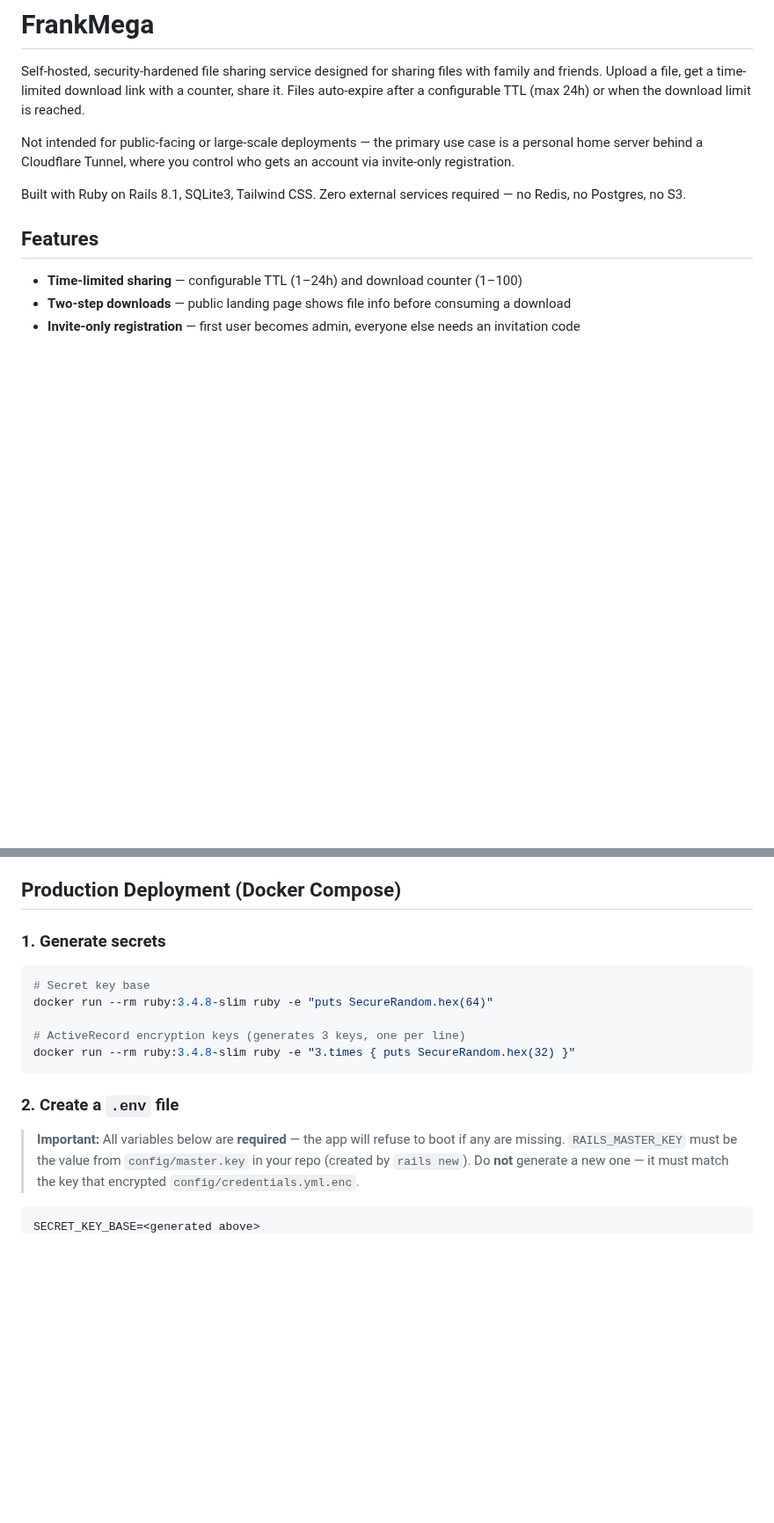
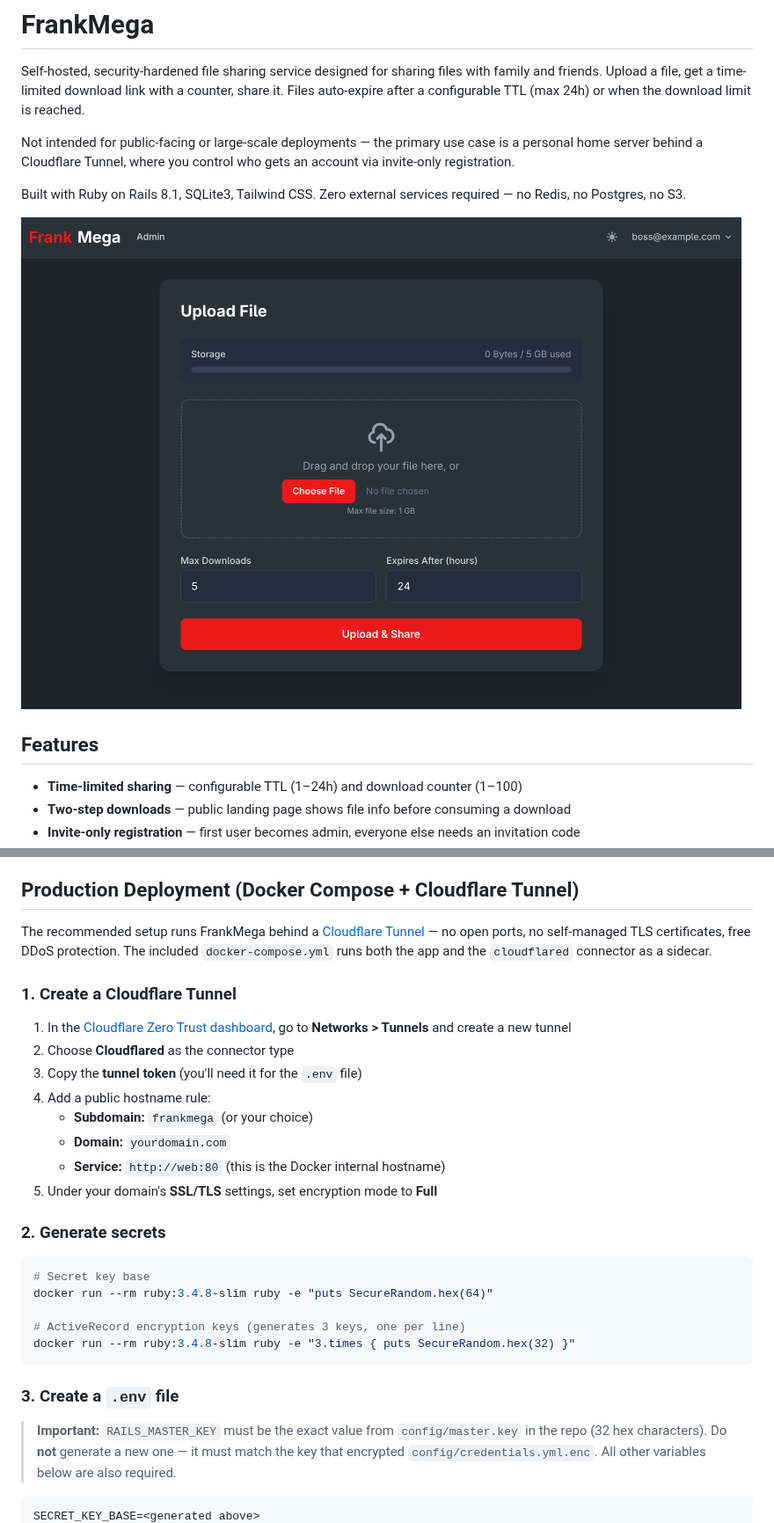
Before and after one commit to akitaonrails/FrankMega, a Markdown page: README.md, 2 parts joined by grey strips. Shown at 88% size. Drawn GitHub-style; pictures changed too: docs/upload_screen.png (added); blank space fills up the shorter version.

````diff
--- a/README.md
+++ b/README.md
@@ -5,6 +5,8 @@ Self-hosted, security-hardened file sharing service designed for sharing files w
 Not intended for public-facing or large-scale deployments — the primary use case is a personal home server behind a Cloudflare Tunnel, where you control who gets an account via invite-only registration.
 
 Built with Ruby on Rails 8.1, SQLite3, Tailwind CSS. Zero external services required — no Redis, no Postgres, no S3.
+
+![Upload screen](docs/upload_screen.png)
 
 ## Features
 
@@ -22,9 +24,22 @@ Built with Ruby on Rails 8.1, SQLite3, Tailwind CSS. Zero external services requ
 - **Real-time notifications** — Turbo Streams notify uploaders when their files are downloaded
 - **Auto-cleanup** — background jobs purge expired files and bans every 15 minutes
 
-## Production Deployment (Docker Compose)
+## Production Deployment (Docker Compose + Cloudflare Tunnel)
 
-### 1. Generate secrets
+The recommended setup runs FrankMega behind a [Cloudflare Tunnel](https://developers.cloudflare.com/cloudflare-one/connections/connect-networks/) — no open ports, no self-managed TLS certificates, free DDoS protection. The included `docker-compose.yml` runs both the app and the `cloudflared` connector as a sidecar.
+
+### 1. Create a Cloudflare Tunnel
+
+1. In the [Cloudflare Zero Trust dashboard](https://one.dash.cloudflare.com/), go to **Networks > Tunnels** and create a new tunnel
+2. Choose **Cloudflared** as the connector type
+3. Copy the **tunnel token** (you'll need it for the `.env` file)
+4. Add a public hostname rule:
+   - **Subdomain:** `frankmega` (or your choice)
+   - **Domain:** `yourdomain.com`
+   - **Service:** `http://web:80` (this is the Docker internal hostname)
+5. Under your domain's **SSL/TLS** settings, set encryption mode to **Full**
+
+### 2. Generate secrets
 
 ```bash
 # Secret key base
@@ -34,9 +49,9 @@ docker run --rm ruby:3.4.8-slim ruby -e "puts SecureRandom.hex(64)"
 docker run --rm ruby:3.4.8-slim ruby -e "3.times { puts SecureRandom.hex(32) }"
 ```
 
-### 2. Create a `.env` file
+### 3. Create a `.env` file
 
-> **Important:** All variables below are **required** — the app will refuse to boot if any are missing. `RAILS_MASTER_KEY` must be the value from `config/master.key` in your repo (created by `rails new`). Do **not** generate a new one — it must match the key that encrypted `config/credentials.yml.enc`.
+> **Important:** `RAILS_MASTER_KEY` must be the exact value from `config/master.key` in the repo (32 hex characters). Do **not** generate a new one — it must match the key that encrypted `config/credentials.yml.enc`. All other variables below are also required.
 
 ```env
 SECRET_KEY_BASE=<generated above>
````
Also changed, not shown: other parts of README.md (+9 -19 lines), 2 other files.
